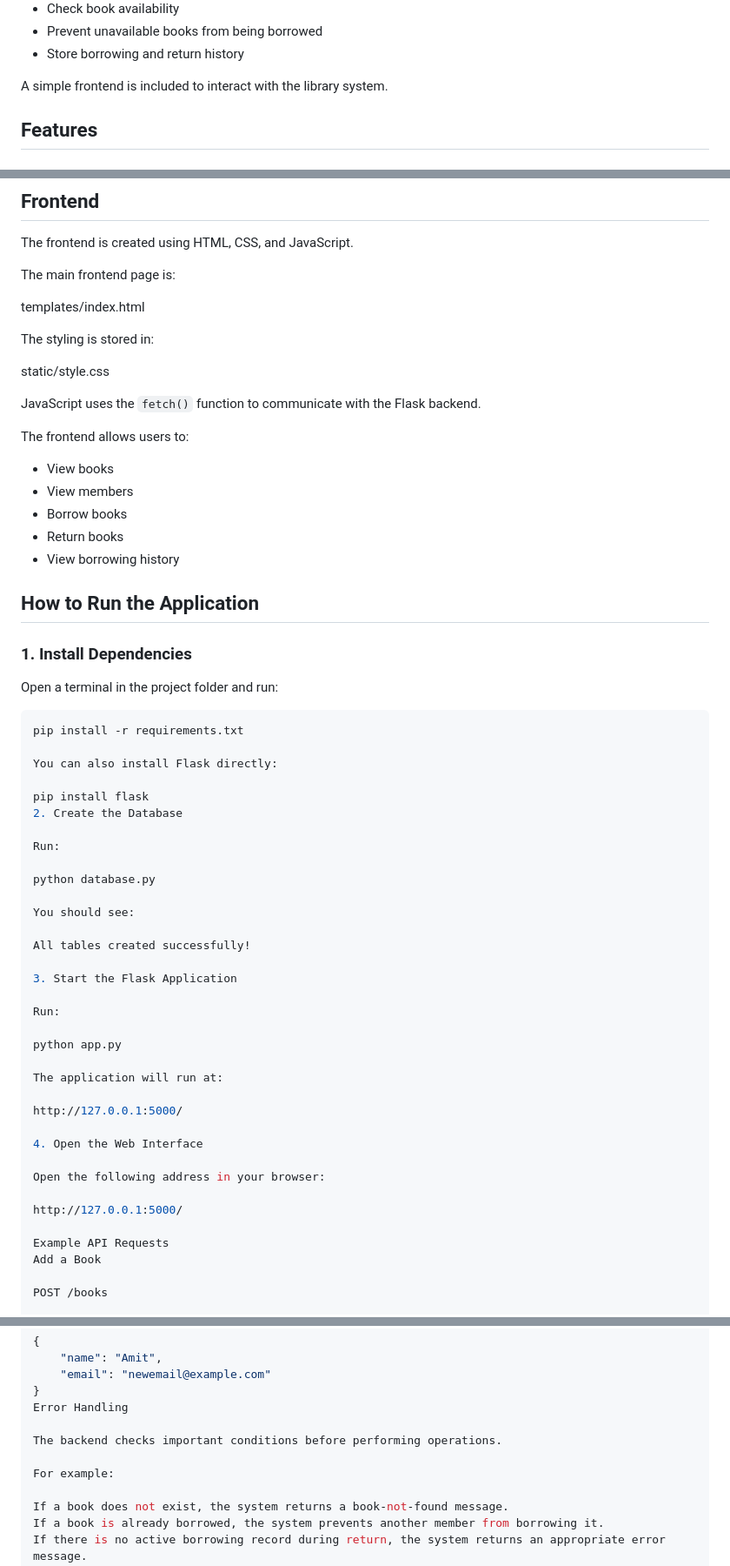
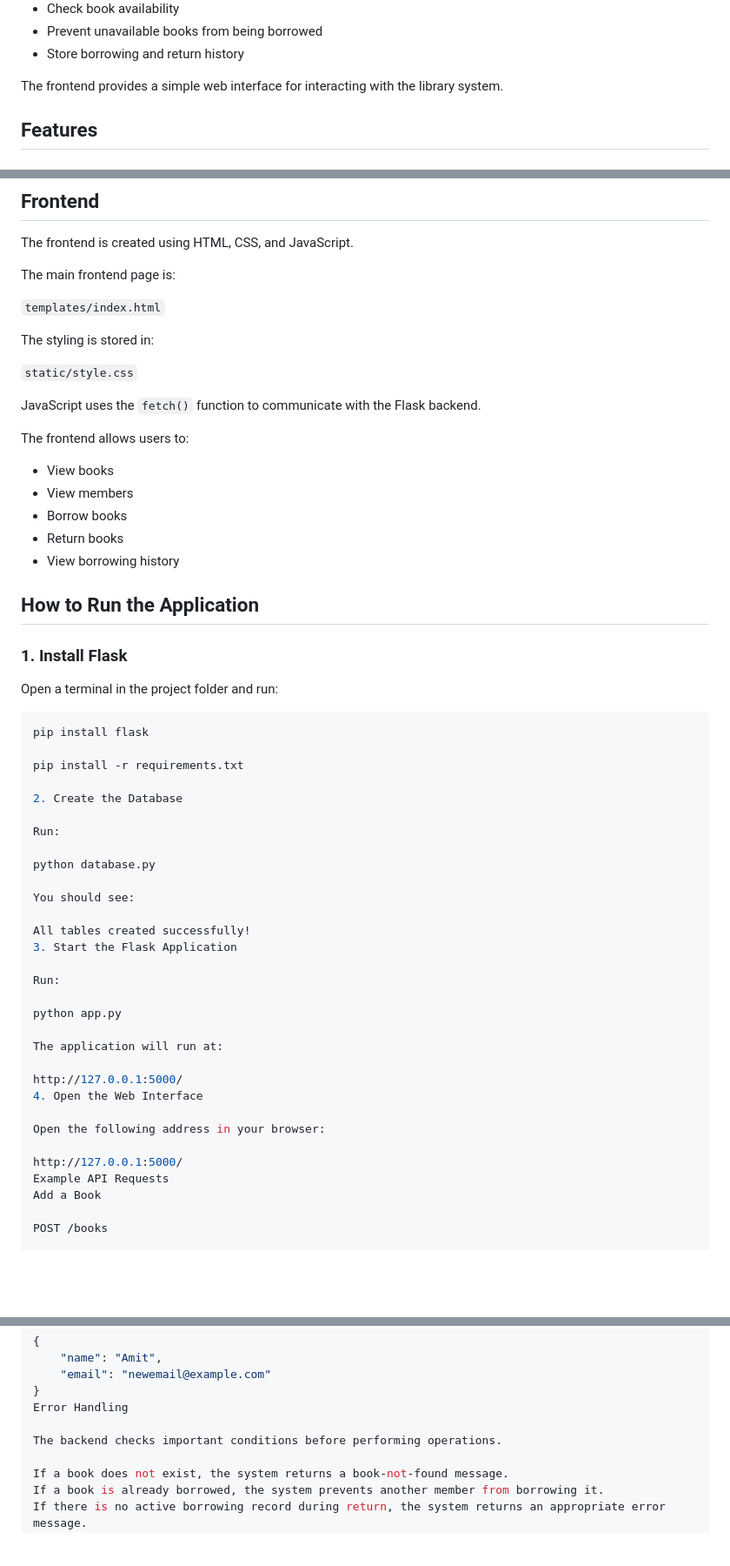
Before and after one commit to theamity143-cell/library-management-system, a Markdown page: README.md, 3 parts joined by grey strips. Shown at 87% size. Rendered like a GitHub page; blank space fills up the shorter version.

````diff
--- a/README.md
+++ b/README.md
@@ -19,7 +19,7 @@ The backend provides APIs to:
 - Prevent unavailable books from being borrowed
 - Store borrowing and return history
 
-A simple frontend is included to interact with the library system.
+The frontend provides a simple web interface for interacting with the library system.
 
 ## Features
 
@@ -136,11 +136,11 @@ The frontend is created using HTML, CSS, and JavaScript.
 
 The main frontend page is:
 
-templates/index.html
+`templates/index.html`
 
 The styling is stored in:
 
-static/style.css
+`static/style.css`
 
 JavaScript uses the `fetch()` function to communicate with the Flask backend.
 
@@ -154,16 +154,15 @@ The frontend allows users to:
 
 ## How to Run the Application
 
-### 1. Install Dependencies
+### 1. Install Flask
 
 Open a terminal in the project folder and run:
 
 ```bash
+pip install flask
+
 pip install -r requirements.txt
 
-You can also install Flask directly:
-
-pip install flask
 2. Create the Database
 
 Run:
@@ -173,7 +172,6 @@ python database.py
 You should see:
 
 All tables created successfully!
-
 3. Start the Flask Application
 
 Run:
@@ -183,13 +181,11 @@ python app.py
 The application will run at:
 
 http://127.0.0.1:5000/
-
 4. Open the Web Interface
 
 Open the following address in your browser:
 
 http://127.0.0.1:5000/
-
 Example API Requests
 Add a Book
 
@@ -234,8 +230,6 @@ PUT /members/1
 Error Handling
 
 The backend checks important conditions before performing operations.
-
-For example:
 
 If a book does not exist, the system returns a book-not-found message.
 If a book is already borrowed, the system prevents another member from borrowing it.
````
